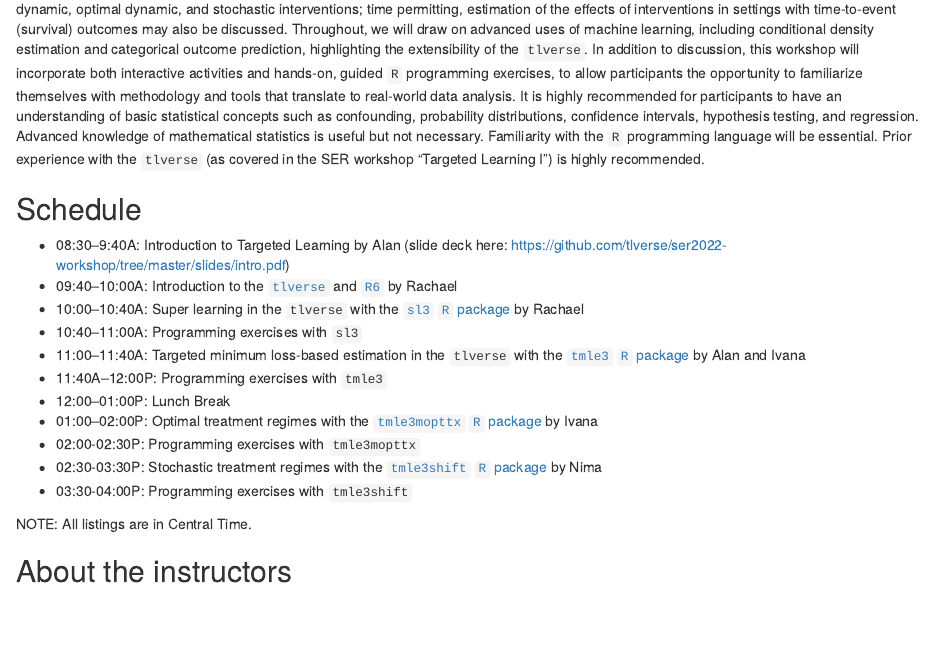
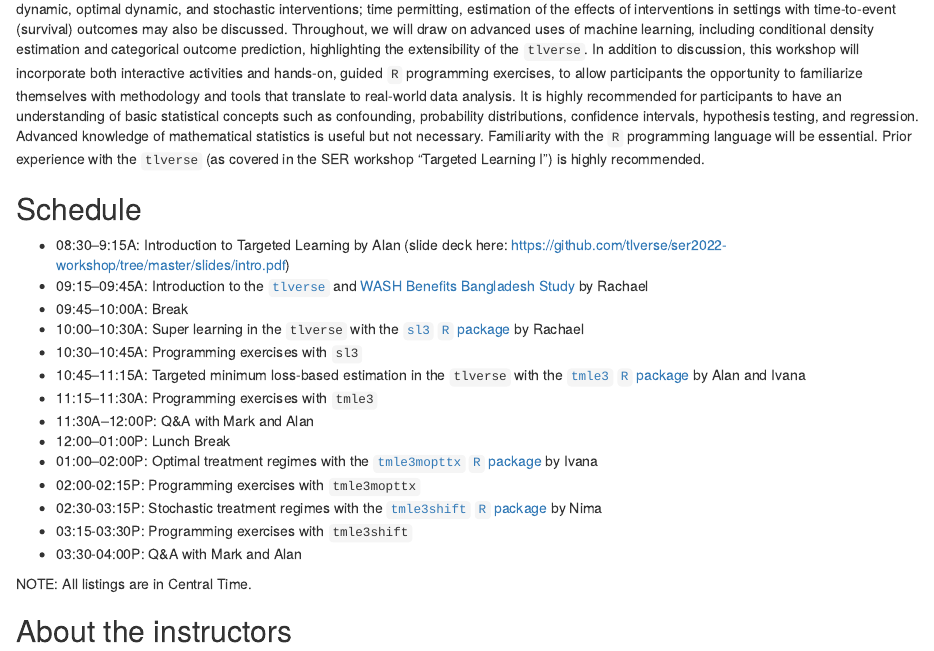
Before and after one commit to tlverse/ser2022-workshop, an R Markdown document (index.Rmd): the page in a window 1100 px wide, from 1320 px down. Rendered offline with R 4.5, knitr and Pandoc, with nearby package versions; drawn as R Markdown's standard HTML page in place of the format the file asks for; some code elsewhere in the file could not run offline.

Commit message:
update schedule

```diff
--- a/index.Rmd
+++ b/index.Rmd
@@ -113,23 +113,27 @@ essential. Prior experience with the `tlverse` (as covered in the SER workshop
 
 ## Schedule {-}
 
-* 08:30--9:40A: Introduction to Targeted Learning by Alan (slide deck
+* 08:30--9:15A: Introduction to Targeted Learning by Alan (slide deck
   here: https://github.com/tlverse/ser2022-workshop/tree/master/slides/intro.pdf)
-* 09:40--10:00A: Introduction to the [`tlverse`](#tlverse) and [`R6`](#r6) by
+* 09:15--09:45A: Introduction to the [`tlverse`](#tlverse) and [WASH Benefits
+  Bangladesh Study](https://tlverse.org/tlverse-handbook/data.html#data) by
   Rachael
-* 10:00--10:40A: Super learning in the `tlverse` with the [`sl3` `R`
+* 09:45--10:00A: Break
+* 10:00--10:30A: Super learning in the `tlverse` with the [`sl3` `R`
   package](https://github.com/tlverse/sl3) by Rachael
-* 10:40--11:00A: Programming exercises with `sl3`
-* 11:00--11:40A: Targeted minimum loss-based estimation in the `tlverse` with
+* 10:30--10:45A: Programming exercises with `sl3`
+* 10:45--11:15A: Targeted minimum loss-based estimation in the `tlverse` with
   the [`tmle3` `R` package](https://github.com/tlverse/tmle3) by Alan and Ivana
-* 11:40A--12:00P: Programming exercises with `tmle3`
+* 11:15--11:30A: Programming exercises with `tmle3`
+* 11:30A--12:00P: Q&A with Mark and Alan
 * 12:00--01:00P: Lunch Break
 * 01:00--02:00P: Optimal treatment regimes with the [`tmle3mopttx` `R`
   package](https://github.com/tlverse/tmle3mopttx) by Ivana
-* 02:00-02:30P: Programming exercises with `tmle3mopttx`
-* 02:30-03:30P: Stochastic treatment regimes with the [`tmle3shift` `R`
+* 02:00-02:15P: Programming exercises with `tmle3mopttx`
+* 02:30-03:15P: Stochastic treatment regimes with the [`tmle3shift` `R`
   package](https://github.com/tlverse/tmle3shift) by Nima
-* 03:30-04:00P: Programming exercises with `tmle3shift`
+* 03:15-03:30P: Programming exercises with `tmle3shift`
+* 03:30-04:00P: Q&A with Mark and Alan
 
 NOTE: All listings are in Central Time.
 
```
